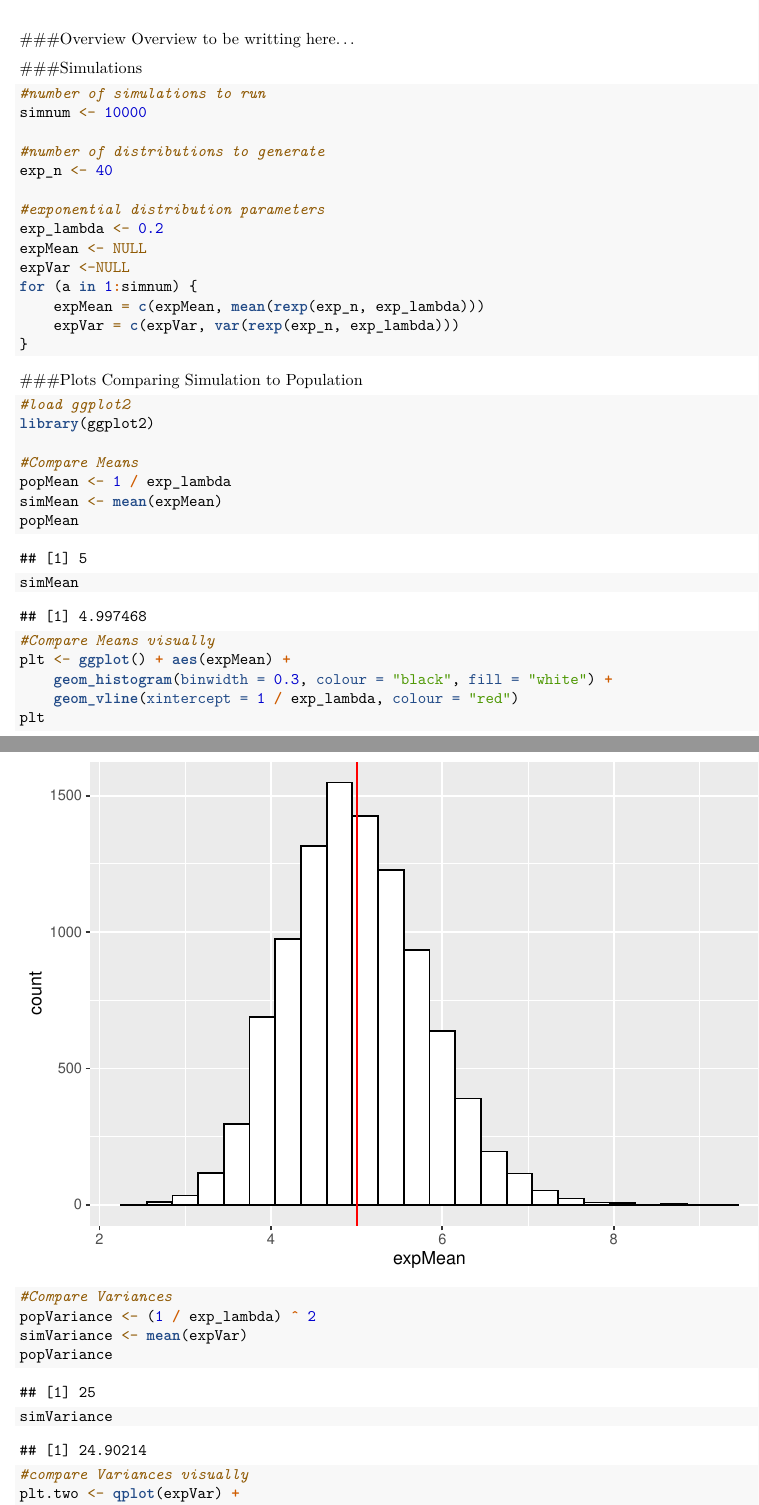
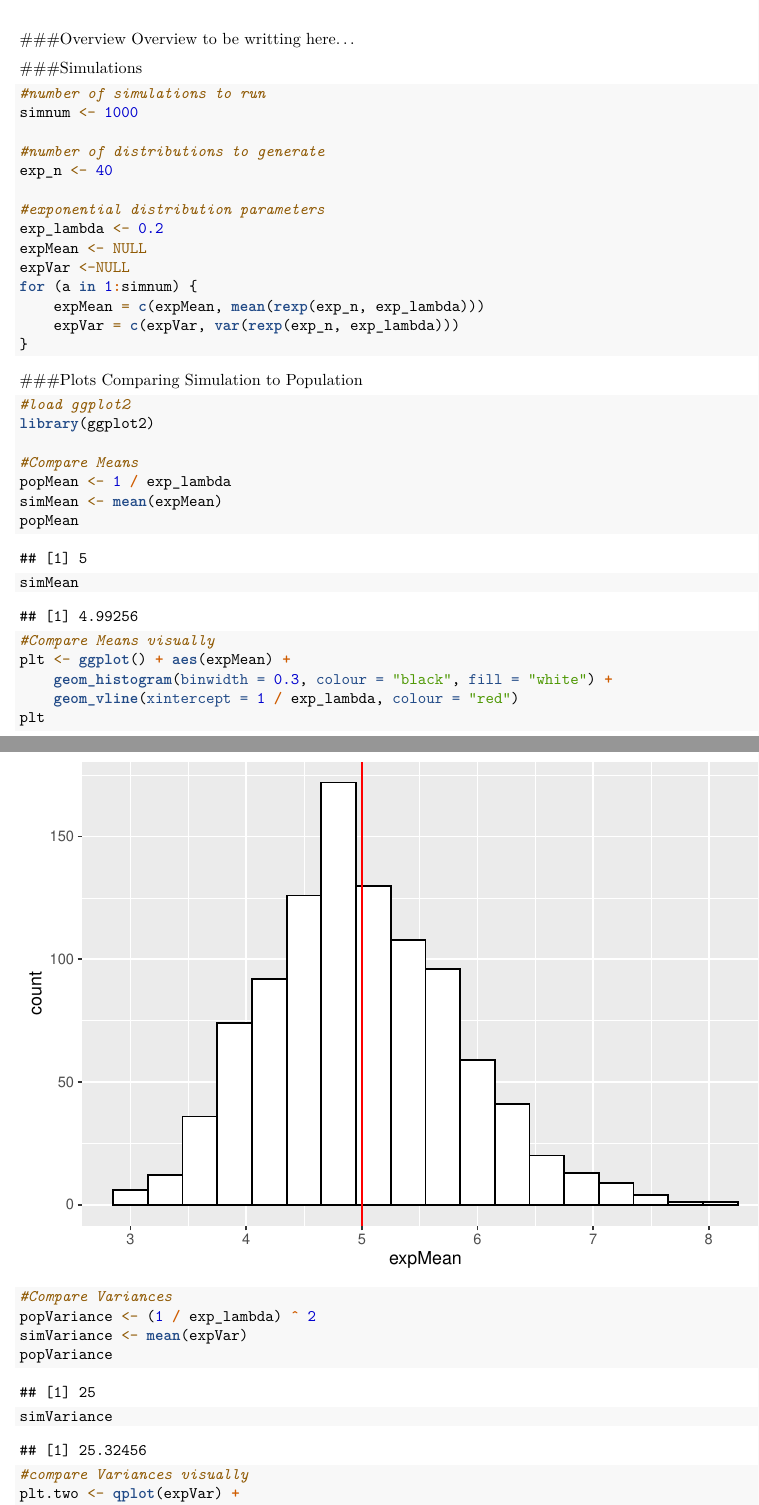
Before and after one commit to doyougnu/Stat_Inference_CourseProj1, an R Markdown document (CourseProject1/CourseProject1.Rmd): two parts of pages 1 and 2 of 3, joined at a grey line, cut so that both start at the same text. Rendered offline with R 4.5, knitr and Pandoc, then LaTeX, with nearby package versions; code that draws random numbers runs with fixed seeds of ours.

Commit message:
Fixed simulation num bug

````diff
--- a/CourseProject1/CourseProject1.Rmd
+++ b/CourseProject1/CourseProject1.Rmd
@@ -11,7 +11,7 @@ Overview to be writting here...
 ###Simulations
 ```{r Simulations, echo = TRUE}
 #number of simulations to run
-simnum <- 10000
+simnum <- 1000
 
 #number of distributions to generate
 exp_n <- 40
````
